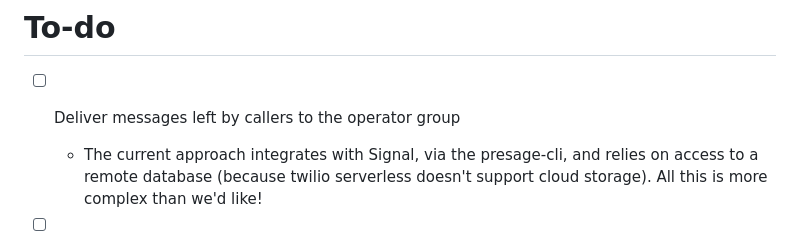
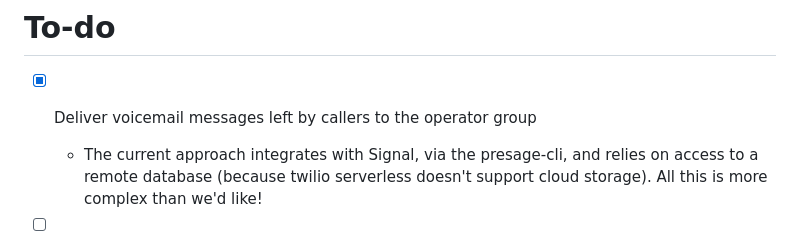
Before and after one commit to thandal/hotline-lite, a Markdown page: README.md, the part around the change. GitHub-like rendering.

Commit message:
Update on voicemail feature.

```diff
--- a/README.md
+++ b/README.md
@@ -108,7 +108,7 @@ Remove a function:
 
 # To-do
 
- - [ ] Deliver messages left by callers to the operator group
+ - [X] Deliver voicemail messages left by callers to the operator group
    - The current approach integrates with Signal, via the presage-cli, and relies on access to a remote database (because twilio serverless doesn't support cloud storage). All this is more complex than we'd like!
  - [ ] Handle incoming text messages
  - [ ] Allow operators to place outbound calls?
```
